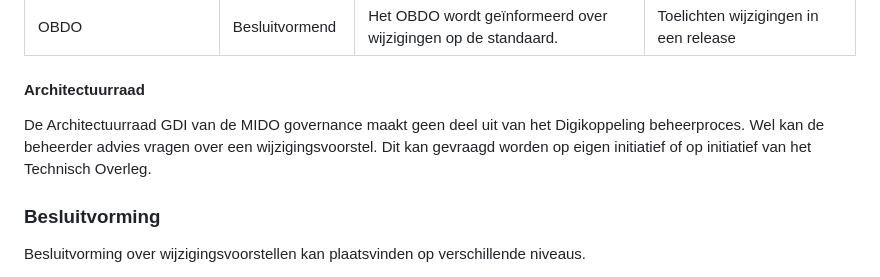
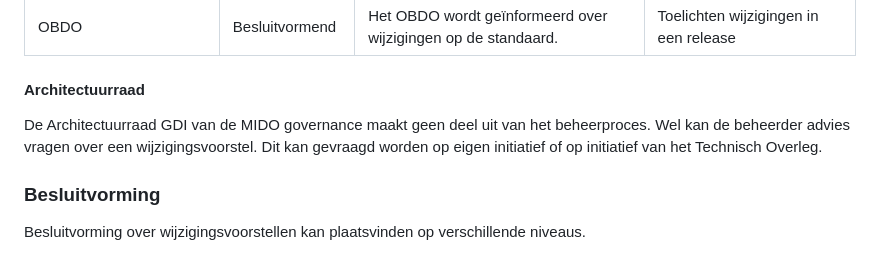
Before and after one commit to Logius-standaarden/Logius-Beheermodel, a Markdown page: ch02_Strategie.md, the part around the change. Drawn GitHub-style.

```diff
--- a/ch02_Strategie.md
+++ b/ch02_Strategie.md
@@ -136,7 +136,7 @@ In tabelvorm:
 
 #### Architectuurraad
 De Architectuurraad GDI van de MIDO governance maakt geen deel uit van het
-Digikoppeling beheerproces. Wel kan de beheerder advies vragen over een
+beheerproces. Wel kan de beheerder advies vragen over een
 wijzigingsvoorstel. Dit kan gevraagd worden op eigen initiatief of op
 initiatief van het Technisch Overleg.
 
```
Also changed, not shown: ch04_Operationeel.md (+8 -7 lines).
